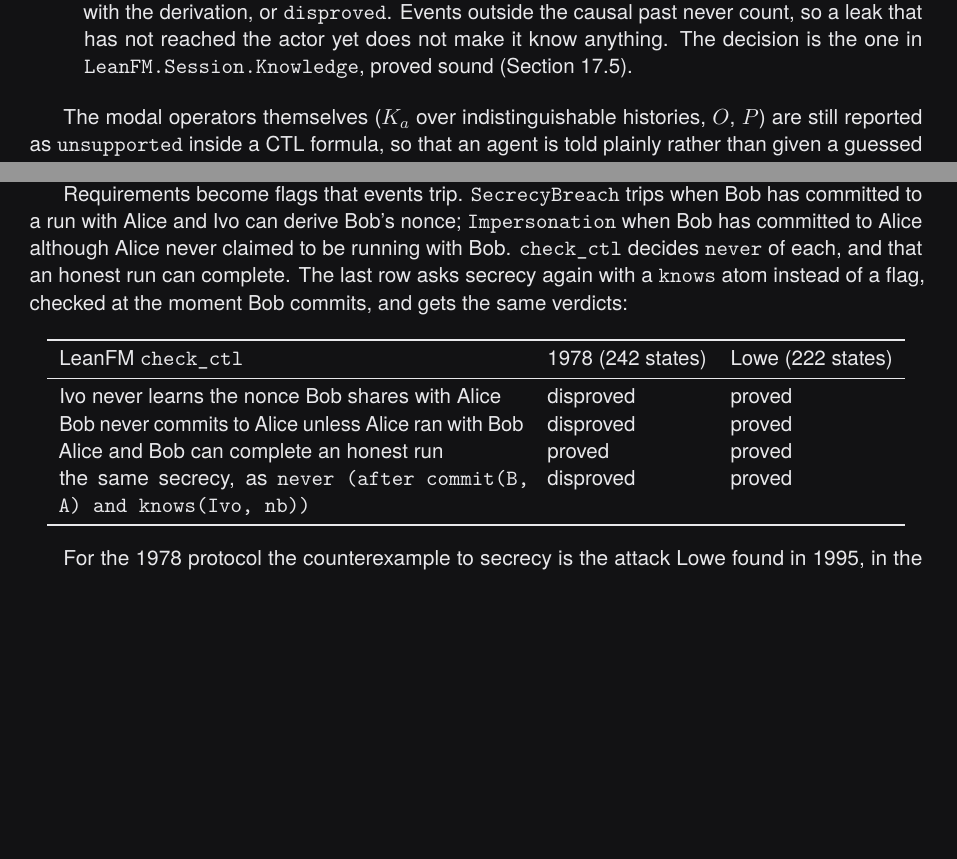
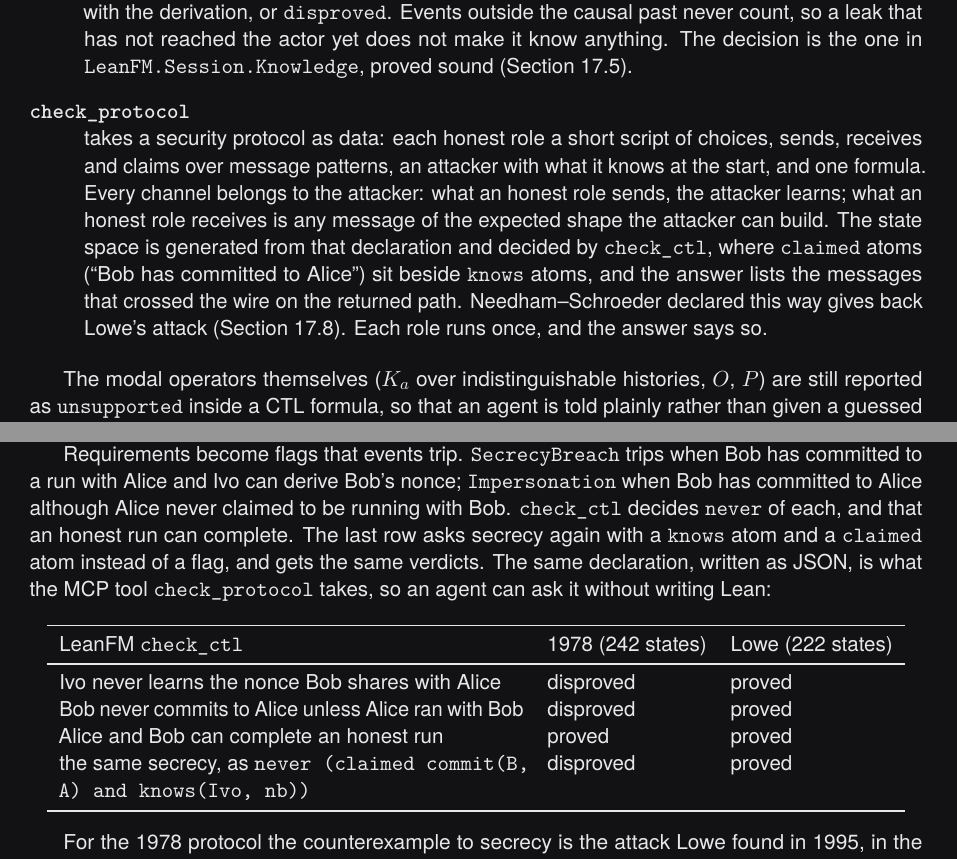
Before and after one commit to rfielding/leanFM, a LaTeX book (book/main.tex, which reads book/chapters/csp-exercises.tex, book/chapters/web-server.tex, book/generated/ns-verdicts.tex): two parts of pages 77 and 165 of 200, joined at a grey line, cut so that both start at the same text, the shorter picture padded with empty space. The pictures show the PDF file book/main-dark.pdf that the author committed with the source.

Commit message:
updates to knows and commit and claims

```diff
--- a/book/chapters/csp-exercises.tex
+++ b/book/chapters/csp-exercises.tex
@@ -597,8 +597,9 @@ Bob has committed to a run with Alice and Ivo can derive Bob's nonce;
 \texttt{Impersonation} when Bob has committed to Alice although Alice never
 claimed to be running with Bob. \texttt{check\_ctl} decides \texttt{never} of
 each, and that an honest run can complete. The last row asks secrecy again with
-a \texttt{knows} atom instead of a flag, checked at the moment Bob commits, and
-gets the same verdicts:
+a \texttt{knows} atom and a \texttt{claimed} atom instead of a flag, and gets
+the same verdicts. The same declaration, written as JSON, is what the MCP tool
+\texttt{check\_protocol} takes, so an agent can ask it without writing Lean:
 
 \begin{center}
 \input{generated/ns-verdicts.tex}
--- a/book/chapters/web-server.tex
+++ b/book/chapters/web-server.tex
@@ -244,6 +244,17 @@ would make it testable.
   make it know anything. The decision is the one in
   \texttt{LeanFM.Session.Knowledge}, proved sound
   (Section~\ref{sec:knowledge-closure}).
+  \item[\texttt{check\_protocol}] takes a security protocol as data: each honest
+  role a short script of choices, sends, receives and claims over message
+  patterns, an attacker with what it knows at the start, and one formula. Every
+  channel belongs to the attacker: what an honest role sends, the attacker
+  learns; what an honest role receives is any message of the expected shape the
+  attacker can build. The state space is generated from that declaration and
+  decided by \texttt{check\_ctl}, where \texttt{claimed} atoms (``Bob has
+  committed to Alice'') sit beside \texttt{knows} atoms, and the answer lists
+  the messages that crossed the wire on the returned path. Needham--Schroeder
+  declared this way gives back Lowe's attack (Section~\ref{sec:needham-schroeder}).
+  Each role runs once, and the answer says so.
 \end{description}
 
 The modal operators themselves ($K_a$ over indistinguishable histories, $O$,
--- a/book/generated/ns-verdicts.tex
+++ b/book/generated/ns-verdicts.tex
@@ -5,6 +5,6 @@ LeanFM \texttt{check\_ctl} & 1978 (242 states) & Lowe (222 states) \\
 Ivo never learns the nonce Bob shares with Alice & disproved & proved \\
 Bob never commits to Alice unless Alice ran with Bob & disproved & proved \\
 Alice and Bob can complete an honest run & proved & proved \\
-the same secrecy, as \texttt{never (after commit(B, A) and knows(Ivo, nb))} & disproved & proved \\
+the same secrecy, as \texttt{never (claimed commit(B, A) and knows(Ivo, nb))} & disproved & proved \\
 \bottomrule
 \end{tabular}
```
Also changed, not shown: CRITIQUE.md (+3 -3 lines), SELF_HOSTING_REVIEW.md (+2 -1 lines), Makefile, book/main-dark.pdf, 10 other files.
